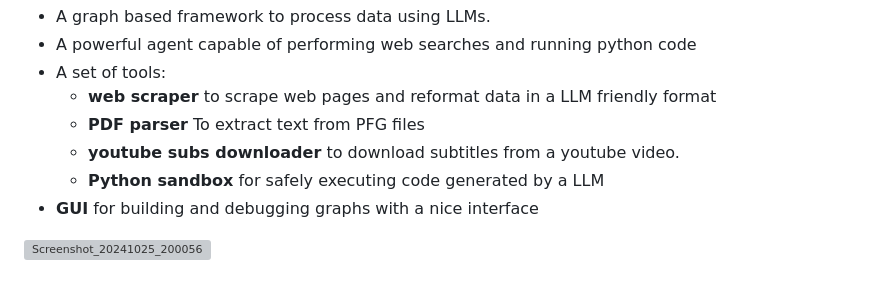
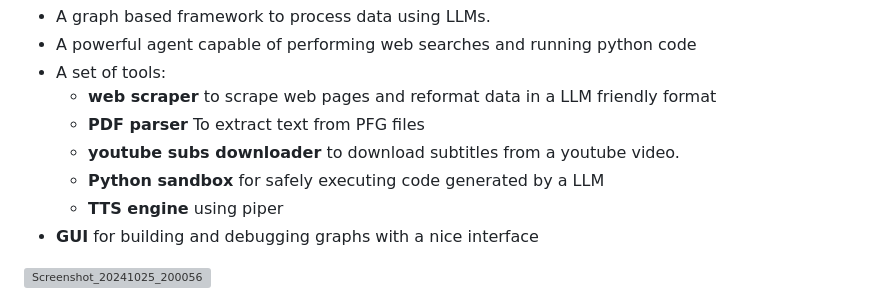
Before and after one commit to matteoserva/GraphLLM, a Markdown page: README.md, the part around one of its changes. GitHub-like rendering; grey boxes are pictures that could not be loaded.

```diff
--- a/README.md
+++ b/README.md
@@ -17,6 +17,7 @@ Here are the features offered by GraphLLM:
     * **PDF parser** To extract text from PFG files
     * **youtube subs downloader** to download subtitles from a youtube video.
     * **Python sandbox** for safely executing code generated by a LLM
+    * **TTS engine** using piper
 * **GUI** for building and debugging graphs with a nice interface
 
 ![Screenshot_20241025_200056](https://github.com/user-attachments/assets/b2e38b92-e247-4fb8-b593-948909224b5b)
```
Also changed, not shown: other parts of README.md (+2 -1 lines).
